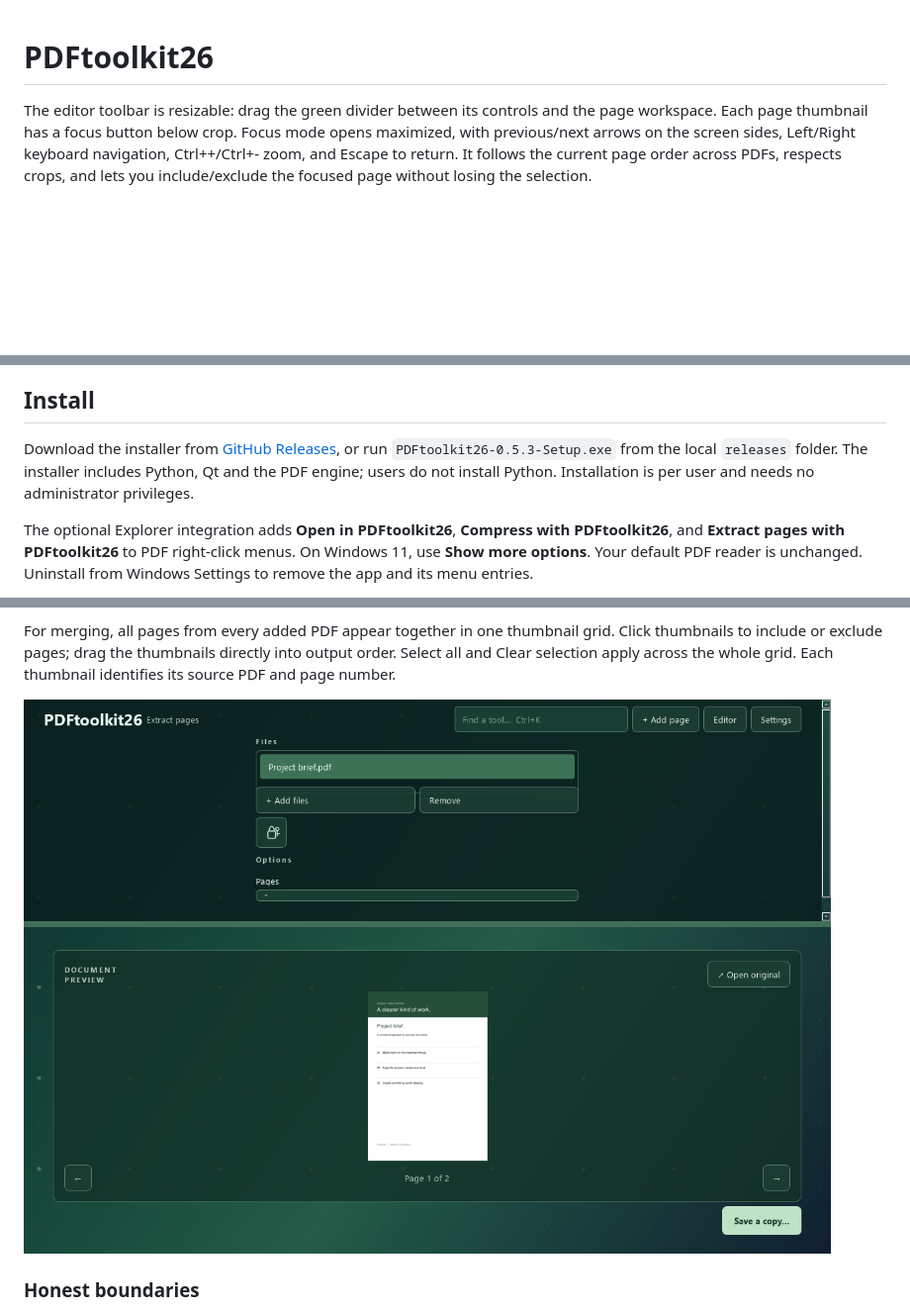
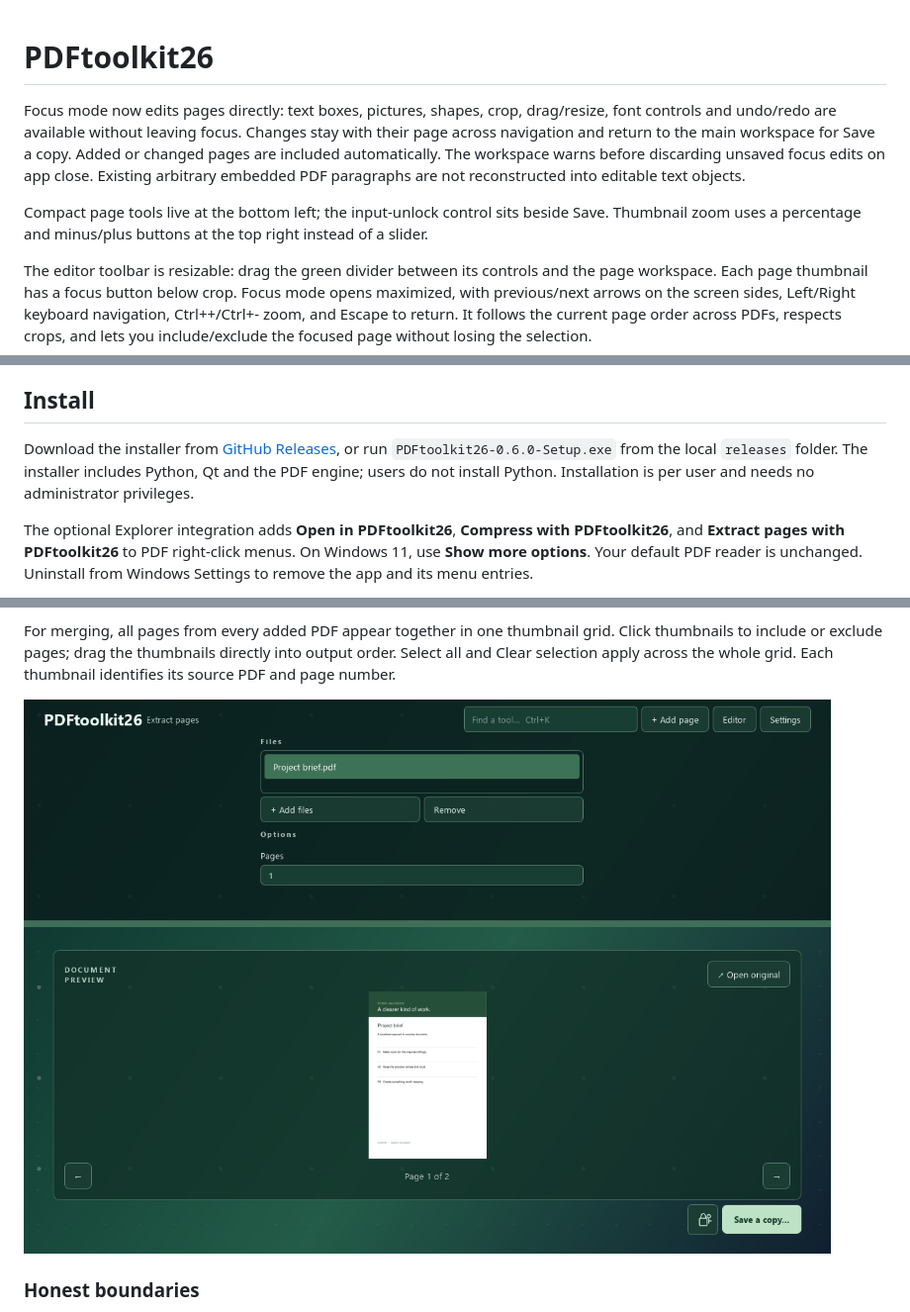
Before and after one commit to pommfritzer/DeskPDFtoolkit, a Markdown page: README.md, 3 parts joined by grey strips. Shown at 99% size. Drawn GitHub-style; pictures changed too: docs/screenshots/workbench.png; blank space fills up the shorter version.

Commit message:
Integrate editing into page focus and refine footer tools and percentage zoom

```diff
--- a/README.md
+++ b/README.md
@@ -1,4 +1,8 @@
 # PDFtoolkit26
+
+Focus mode now edits pages directly: text boxes, pictures, shapes, crop, drag/resize, font controls and undo/redo are available without leaving focus. Changes stay with their page across navigation and return to the main workspace for Save a copy. Added or changed pages are included automatically. The workspace warns before discarding unsaved focus edits on app close. Existing arbitrary embedded PDF paragraphs are not reconstructed into editable text objects.
+
+Compact page tools live at the bottom left; the input-unlock control sits beside Save. Thumbnail zoom uses a percentage and minus/plus buttons at the top right instead of a slider.
 
 The editor toolbar is resizable: drag the green divider between its controls and the page workspace. Each page thumbnail has a focus button below crop. Focus mode opens maximized, with previous/next arrows on the screen sides, Left/Right keyboard navigation, Ctrl++/Ctrl+- zoom, and Escape to return. It follows the current page order across PDFs, respects crops, and lets you include/exclude the focused page without losing the selection.
 
@@ -22,7 +26,7 @@ PDFtoolkit26 brings common PDF jobs into one native desktop app: choose a tool,
 
 ## Install
 
-Download the installer from [GitHub Releases](https://github.com/pommfritzer/DeskPDFtoolkit/releases), or run `PDFtoolkit26-0.5.3-Setup.exe` from the local `releases` folder. The installer includes Python, Qt and the PDF engine; users do not install Python. Installation is per user and needs no administrator privileges.
+Download the installer from [GitHub Releases](https://github.com/pommfritzer/DeskPDFtoolkit/releases), or run `PDFtoolkit26-0.6.0-Setup.exe` from the local `releases` folder. The installer includes Python, Qt and the PDF engine; users do not install Python. Installation is per user and needs no administrator privileges.
 
 The optional Explorer integration adds **Open in PDFtoolkit26**, **Compress with PDFtoolkit26**, and **Extract pages with PDFtoolkit26** to PDF right-click menus. On Windows 11, use **Show more options**. Your default PDF reader is unchanged. Uninstall from Windows Settings to remove the app and its menu entries.
 
```
Also changed, not shown: other parts of README.md (+2 -2 lines), docs/VALIDATION.md (+4 -0 lines), docs/screenshots/merge.png, docs/screenshots/page-focus.png, 11 other files.
